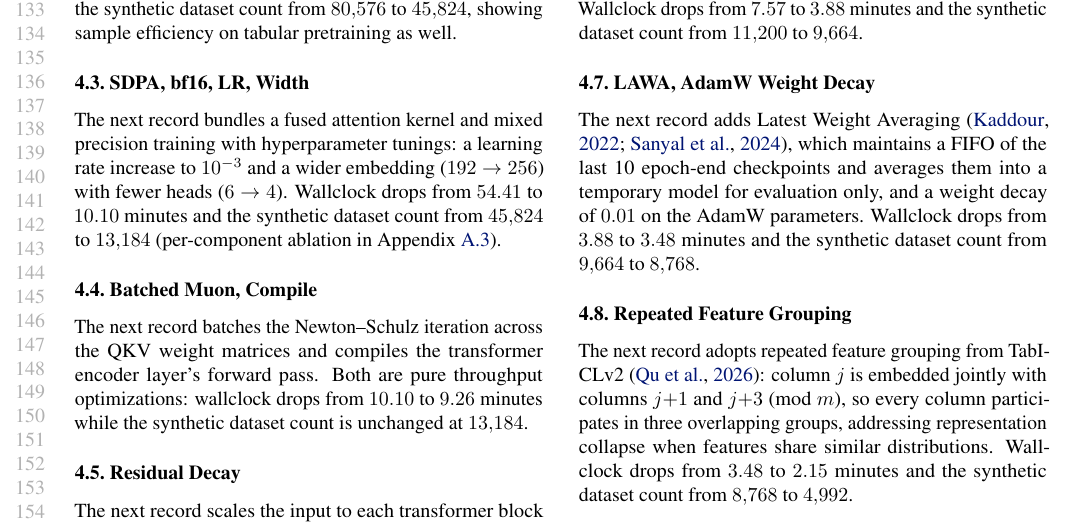
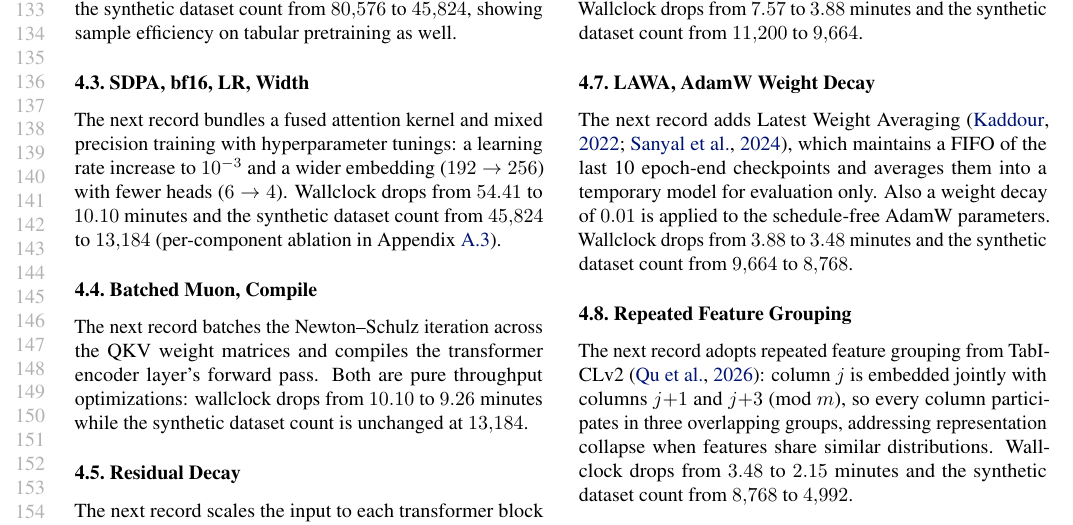
Before and after one commit to borawhocodess/modded-nanotabpfn, a LaTeX paper (main.tex): part of page 3 of 8, cut so that both start at the same text. Compiled offline with pdfLaTeX.

Commit message:
twoline adamw record

```diff
--- a/main.tex
+++ b/main.tex
@@ -295,7 +295,8 @@ The data rows attend to these alongside each other in row-axis attention, and th
 Wallclock drops from $7.57$ to $3.88$ minutes and the synthetic dataset count from $11{,}200$ to $9{,}664$.
 
 \subsection{LAWA, AdamW Weight Decay}
-The next record adds Latest Weight Averaging~\citep{kaddour2022lawa,sanyal2024early}, which maintains a FIFO of the last 10 epoch-end checkpoints and averages them into a temporary model for evaluation only, and a weight decay of $0.01$ on the AdamW parameters.
+The next record adds Latest Weight Averaging~\citep{kaddour2022lawa,sanyal2024early}, which maintains a FIFO of the last 10 epoch-end checkpoints and averages them into a temporary model for evaluation only.
+Also a weight decay of $0.01$ is applied to the schedule-free AdamW parameters.
 Wallclock drops from $3.88$ to $3.48$ minutes and the synthetic dataset count from $9{,}664$ to $8{,}768$.
 
 \subsection{Repeated Feature Grouping}
```
